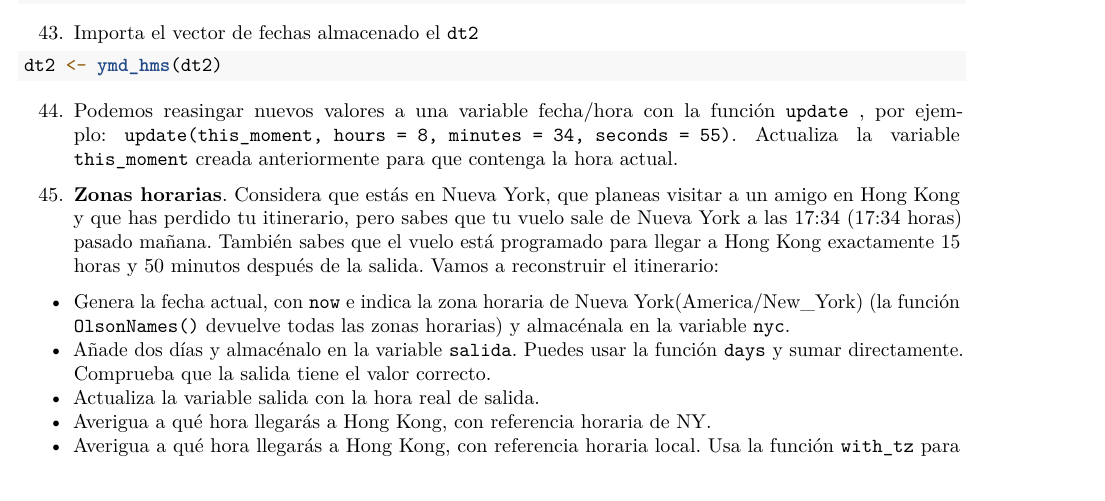
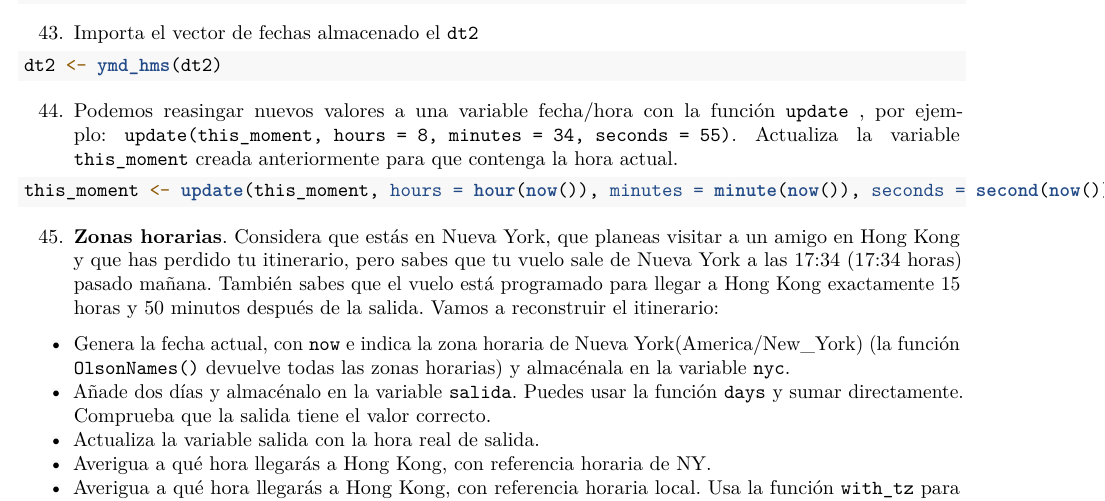
Before and after one commit to fuenar2/RaceTema4, an R Markdown document (CarreraTydiverse_Alumno.Rmd): part of page 9 of 9, cut so that both start at the same text. Rendered offline with R 4.5, knitr and Pandoc, then LaTeX, with nearby package versions; some code elsewhere in the file could not run offline.

Commit message:
Ejercicio 44

````diff
--- a/CarreraTydiverse_Alumno.Rmd
+++ b/CarreraTydiverse_Alumno.Rmd
@@ -509,7 +509,7 @@ dt2 <- ymd_hms(dt2)
 44. Podemos reasingar nuevos valores a una variable fecha/hora con la función `update`
 , por ejemplo: `update(this_moment, hours = 8, minutes = 34, seconds = 55)`. Actualiza la variable `this_moment` creada anteriormente para que contenga la hora actual.
 ```{r}
-
+this_moment <- update(this_moment, hours = hour(now()), minutes = minute(now()), seconds = second(now()))
 ```
 45. __Zonas horarias__. Considera que estás en Nueva York, que planeas visitar a un amigo en Hong Kong y que has perdido tu itinerario, pero sabes que tu vuelo sale de Nueva York a las 17:34 (17:34 horas) pasado mañana. También sabes que el vuelo está programado para llegar a Hong Kong exactamente 15 horas y 50 minutos después de la salida. Vamos a reconstruir el itinerario:
   + Genera la fecha actual, con `now` e indica la zona horaria de Nueva York(America/New_York) (la función `OlsonNames()` devuelve todas las zonas horarias) y almacénala en la variable `nyc`.
````
